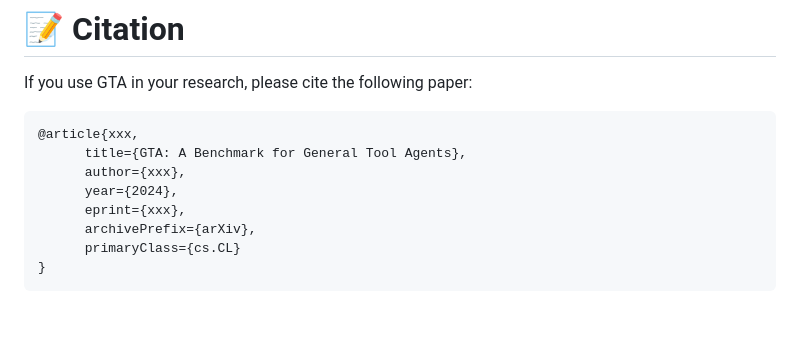
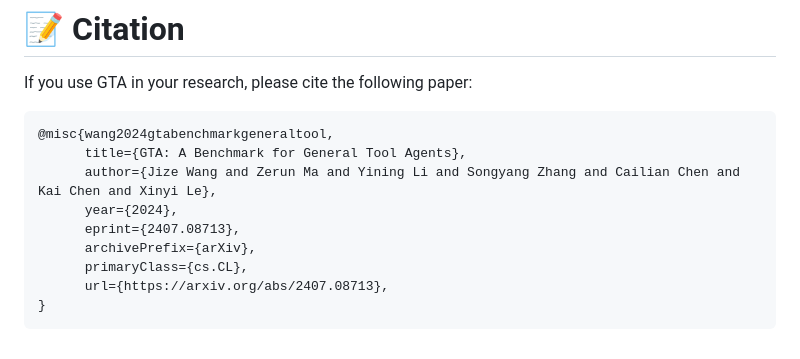
Before and after one commit to open-compass/GTA, a Markdown page: README.md, the part around the change. Drawn GitHub-style; blank space fills up the shorter version.

Commit message:
add paper link

````diff
--- a/README.md
+++ b/README.md
@@ -282,12 +282,13 @@ python run.py configs/eval_gta_bench.py -p llmit -q auto --max-num-workers 32 --
 # 📝 Citation
 If you use GTA in your research, please cite the following paper:
 ```bibtex
-@article{xxx,
+@misc{wang2024gtabenchmarkgeneraltool,
       title={GTA: A Benchmark for General Tool Agents},
-      author={xxx},
+      author={Jize Wang and Zerun Ma and Yining Li and Songyang Zhang and Cailian Chen and Kai Chen and Xinyi Le},
       year={2024},
-      eprint={xxx},
+      eprint={2407.08713},
       archivePrefix={arXiv},
-      primaryClass={cs.CL}
+      primaryClass={cs.CL},
+      url={https://arxiv.org/abs/2407.08713},
 }
 ```
````
